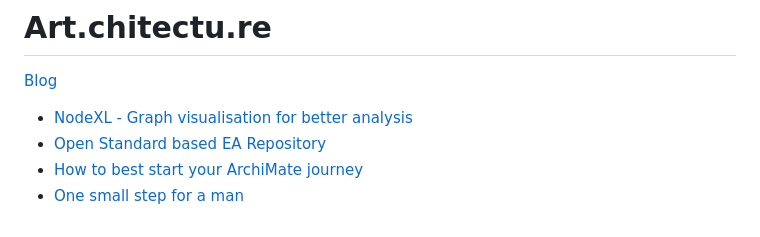
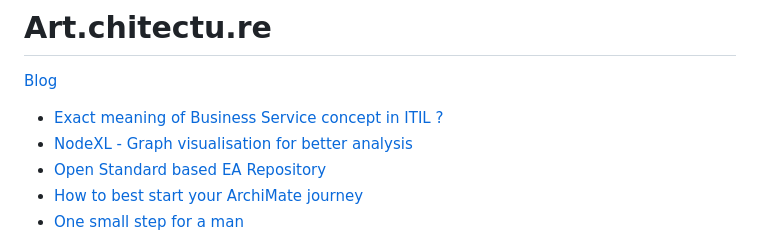
Before and after one commit to jbsarrodie/jbsarrodie.github.io, a Markdown page: navigation.md, the part around the change. GitHub-like rendering.

Commit message:
itil-business-service

```diff
--- a/navigation.md
+++ b/navigation.md
@@ -5,6 +5,7 @@
 
 [Blog]()
 
+  * [Exact meaning of Business Service concept in ITIL ?](/blog/itil-business-service.md)
   * [NodeXL - Graph visualisation for better analysis](/blog/nodexl.md)
   * [Open Standard based EA Repository](/blog/open-std-based-ea-repository.md)
   * [How to best start your ArchiMate journey](/blog/archimate-journey.md)
```
Also changed, not shown: blog/itil-business-service.md (added, +56 -0 lines), img/itil-business-service-1.png (added), img/itil-business-service-2.png (added).
